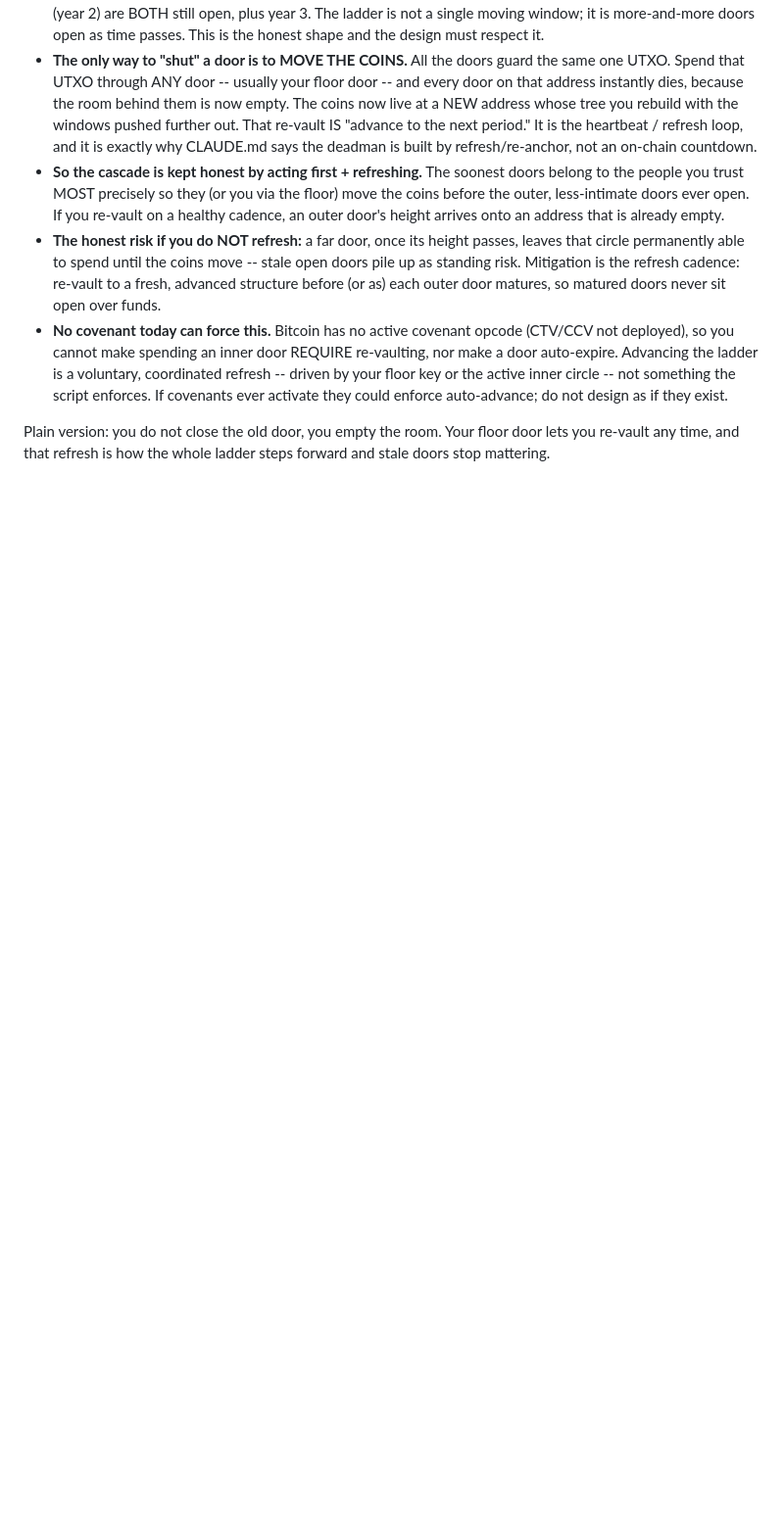
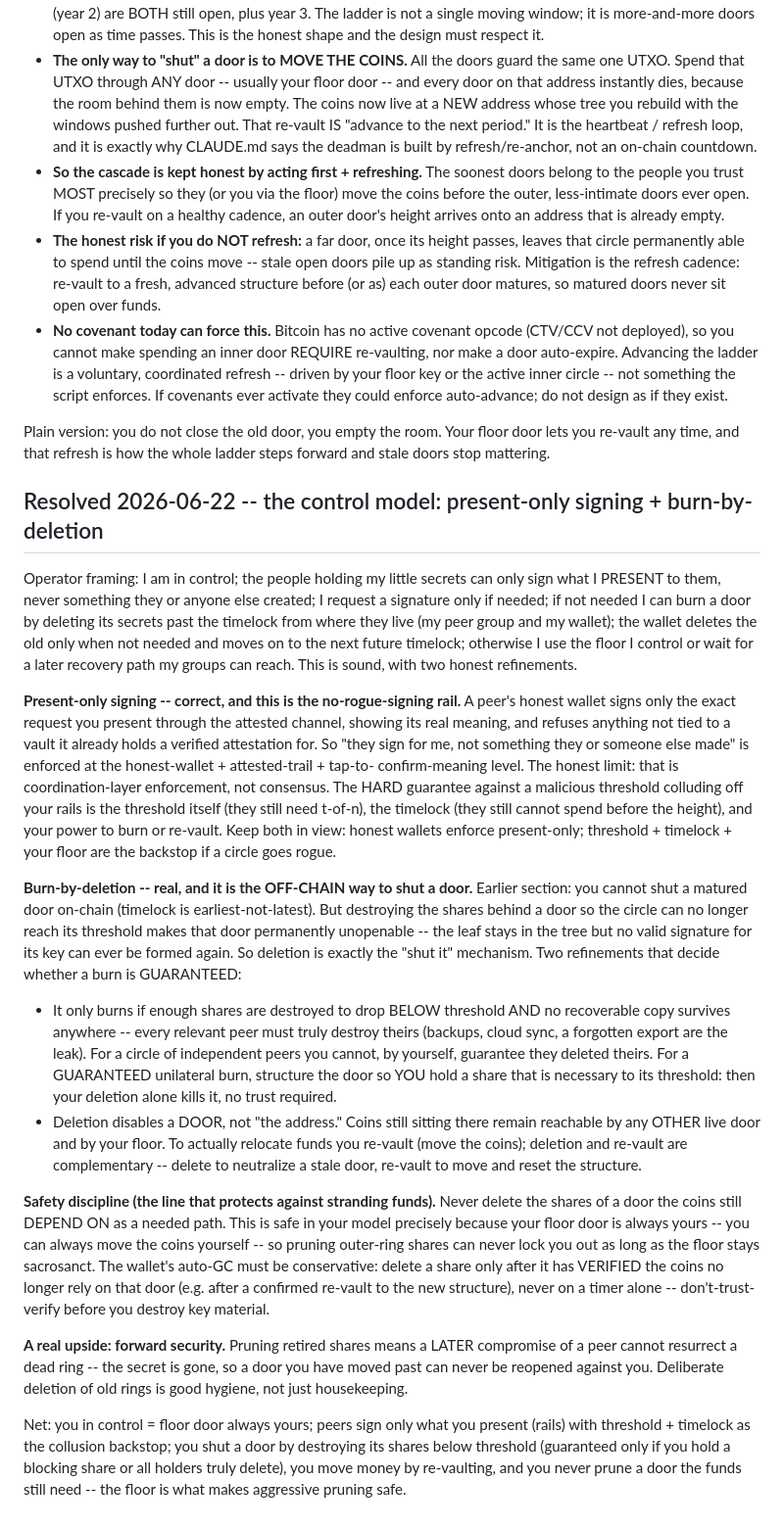
Before and after one commit to stackingunderpressure/Dynastytrust, a Markdown page: docs/green-ladder-spec.md, the part around the change. Shown at 98% size. Drawn GitHub-style; blank space fills up the shorter version.

Commit message:
docs: control model -- present-only signing + burn-by-deletion (off-chain door-shut) + safety discipline [skip ci]
Co-Authored-By: Claude Opus 4.8 <noreply@anthropic.com>
Claude-Session: https://claude.ai/code/session_01DVBtEpLuNjLRRMgWjTYAkf

```diff
--- a/docs/green-ladder-spec.md
+++ b/docs/green-ladder-spec.md
@@ -398,3 +398,63 @@ and it corrects a tempting mental model:
 Plain version: you do not close the old door, you empty the room. Your floor door
 lets you re-vault any time, and that refresh is how the whole ladder steps forward
 and stale doors stop mattering.
+
+## Resolved 2026-06-22 -- the control model: present-only signing + burn-by-deletion
+
+Operator framing: I am in control; the people holding my little secrets can only
+sign what I PRESENT to them, never something they or anyone else created; I request
+a signature only if needed; if not needed I can burn a door by deleting its secrets
+past the timelock from where they live (my peer group and my wallet); the wallet
+deletes the old only when not needed and moves on to the next future timelock;
+otherwise I use the floor I control or wait for a later recovery path my groups can
+reach. This is sound, with two honest refinements.
+
+**Present-only signing -- correct, and this is the no-rogue-signing rail.** A
+peer's honest wallet signs only the exact request you present through the attested
+channel, showing its real meaning, and refuses anything not tied to a vault it
+already holds a verified attestation for. So "they sign for me, not something they
+or someone else made" is enforced at the honest-wallet + attested-trail + tap-to-
+confirm-meaning level. The honest limit: that is coordination-layer enforcement,
+not consensus. The HARD guarantee against a malicious threshold colluding off your
+rails is the threshold itself (they still need t-of-n), the timelock (they still
+cannot spend before the height), and your power to burn or re-vault. Keep both in
+view: honest wallets enforce present-only; threshold + timelock + your floor are
+the backstop if a circle goes rogue.
+
+**Burn-by-deletion -- real, and it is the OFF-CHAIN way to shut a door.** Earlier
+section: you cannot shut a matured door on-chain (timelock is earliest-not-latest).
+But destroying the shares behind a door so the circle can no longer reach its
+threshold makes that door permanently unopenable -- the leaf stays in the tree but
+no valid signature for its key can ever be formed again. So deletion is exactly the
+"shut it" mechanism. Two refinements that decide whether a burn is GUARANTEED:
+
+- It only burns if enough shares are destroyed to drop BELOW threshold AND no
+  recoverable copy survives anywhere -- every relevant peer must truly destroy
+  theirs (backups, cloud sync, a forgotten export are the leak). For a circle of
+  independent peers you cannot, by yourself, guarantee they deleted theirs. For a
+  GUARANTEED unilateral burn, structure the door so YOU hold a share that is
+  necessary to its threshold: then your deletion alone kills it, no trust required.
+- Deletion disables a DOOR, not "the address." Coins still sitting there remain
+  reachable by any OTHER live door and by your floor. To actually relocate funds
+  you re-vault (move the coins); deletion and re-vault are complementary -- delete
+  to neutralize a stale door, re-vault to move and reset the structure.
+
+**Safety discipline (the line that protects against stranding funds).** Never
+delete the shares of a door the coins still DEPEND ON as a needed path. This is
+safe in your model precisely because your floor door is always yours -- you can
+always move the coins yourself -- so pruning outer-ring shares can never lock you
+out as long as the floor stays sacrosanct. The wallet's auto-GC must be
+conservative: delete a share only after it has VERIFIED the coins no longer rely on
+that door (e.g. after a confirmed re-vault to the new structure), never on a timer
+alone -- don't-trust-verify before you destroy key material.
+
+**A real upside: forward security.** Pruning retired shares means a LATER
+compromise of a peer cannot resurrect a dead ring -- the secret is gone, so a door
+you have moved past can never be reopened against you. Deliberate deletion of old
+rings is good hygiene, not just housekeeping.
+
+Net: you in control = floor door always yours; peers sign only what you present
+(rails) with threshold + timelock as the collusion backstop; you shut a door by
+destroying its shares below threshold (guaranteed only if you hold a blocking share
+or all holders truly delete), you move money by re-vaulting, and you never prune a
+door the funds still need -- the floor is what makes aggressive pruning safe.
```
